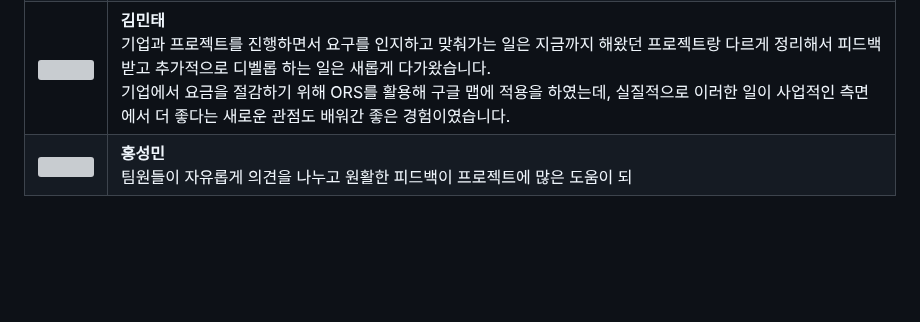
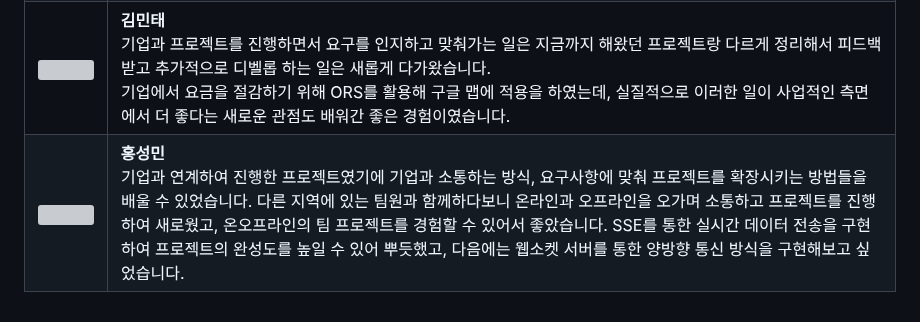
Before and after one commit to HHongmoris/COCOTAXI, a Markdown page: README.md, the part around one of its changes. Rendered like a GitHub page; blank space fills up the shorter version; grey boxes are pictures that could not be loaded.

```diff
--- a/README.md
+++ b/README.md
@@ -231,3 +333,3 @@ fffff
 | <a href="https://github.com/niyamallo"><img src="https://avatars.githubusercontent.com/u/122415726?v=4?s=100" width="100px;" alt=""/> | **김남우** <br />개발한 대부분의 컴포넌트를 한 페이지에 위치시키는 과정에서 컴포넌트의 구조를 설계하는 것이 어려웠다. 특정 데이터를 어떤 컴포넌트가 가지고 있어야하는지 고민하며 구조를 만들었지만, 기능이나 컴포넌트가 추가될 때마다 데이터의 전달 루트를 새롭게 구성해야했고, 만족스러운 최적화가 되지 않은 상태이다.(추후 리팩토링을 통해 해당 부분 수정 예정). 다량의 위치 데이터가 포함된 테이블에 ReverseGeocoding을 구현하고 적용하며 최소한의 API를 호출하는 로직을 구성하기 어려웠다. requestAnimationFrame을 사용하며 Animation Frame이라는 별도의 queue에 콜백 함수를 담아 실행이 밀리는 현상을 감소시키는 작동원리를 학습했다. 추가적으로 CPU나 GPU 사용량 여부에 따른 콜백 함수의 실행 순서에 대해서도 학습하였다. 기업에서 실제 사용하는 서비스의 일부분을 구현하며 직간접적으로 임직원의 피드백을 받을 수 있었다는 점이 좋았다. 현업에서 요구하는 페이지의 퀄리티를 만들어내기 위해서는 개발에 앞서 컴포넌트의 구조를 정확하게 설계해야 한다는 점을 절실히 느꼈다. 리팩토링을 통해 데이터 전달 과정을 최적화하며 해당 부분에 대해 깊게 고민해볼 계획이다. |
 | <a href="https://github.com/minsoon025"><img src="https://avatars.githubusercontent.com/u/112068306?v=4?s=100" width="100px;" alt=""/> | **김민태**<br /> 기업과 프로젝트를 진행하면서 요구를 인지하고 맞춰가는 일은 지금까지 해왔던 프로젝트랑 다르게 정리해서 피드백 받고 추가적으로 디벨롭 하는 일은 새롭게 다가왔습니다. <br />기업에서 요금을 절감하기 위해 ORS를 활용해 구글 맵에 적용을 하였는데, 실질적으로 이러한 일이 사업적인 측면에서 더 좋다는 새로운 관점도 배워간 좋은 경험이였습니다. |
-| <a href="https://github.com/HHongmoris"><img src="https://avatars.githubusercontent.com/u/122426101?v=4?s=100" width="100px;" alt=""/> | **홍성민**<br />  팀원들이 자유롭게 의견을 나누고 원활한 피드백이 프로젝트에 많은 도움이 되 |
+| <a href="https://github.com/HHongmoris"><img src="https://avatars.githubusercontent.com/u/122426101?v=4?s=100" width="100px;" alt=""/> | **홍성민**<br />  기업과 연계하여 진행한 프로젝트였기에 기업과 소통하는 방식, 요구사항에 맞춰 프로젝트를 확장시키는 방법들을 배울 수 있었습니다. 다른 지역에 있는 팀원과 함께하다보니 온라인과 오프라인을 오가며 소통하고 프로젝트를 진행하여 새로웠고, 온오프라인의 팀 프로젝트를 경험할 수 있어서 좋았습니다. SSE를 통한 실시간 데이터 전송을 구현하여 프로젝트의 완성도를 높일 수 있어 뿌듯했고, 다음에는 웹소켓 서버를 통한 양방향 통신 방식을 구현해보고 싶었습니다. |
```
Also changed, not shown: other parts of README.md (+104 -2 lines).
